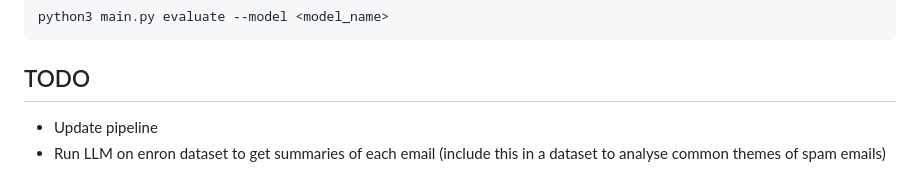
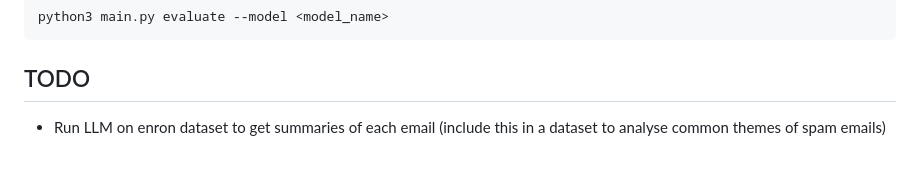
Before and after one commit to pic-spam-detection/offensive, a Markdown page: README.md, the part around the change. Rendered like a GitHub page.

```diff
--- a/README.md
+++ b/README.md
@@ -94,5 +94,4 @@ python3 main.py evaluate --model <model_name>
 
 ## TODO
 
-- Update pipeline
 - Run LLM on enron dataset to get summaries of each email (include this in a dataset to analyse common themes of spam emails)
```
